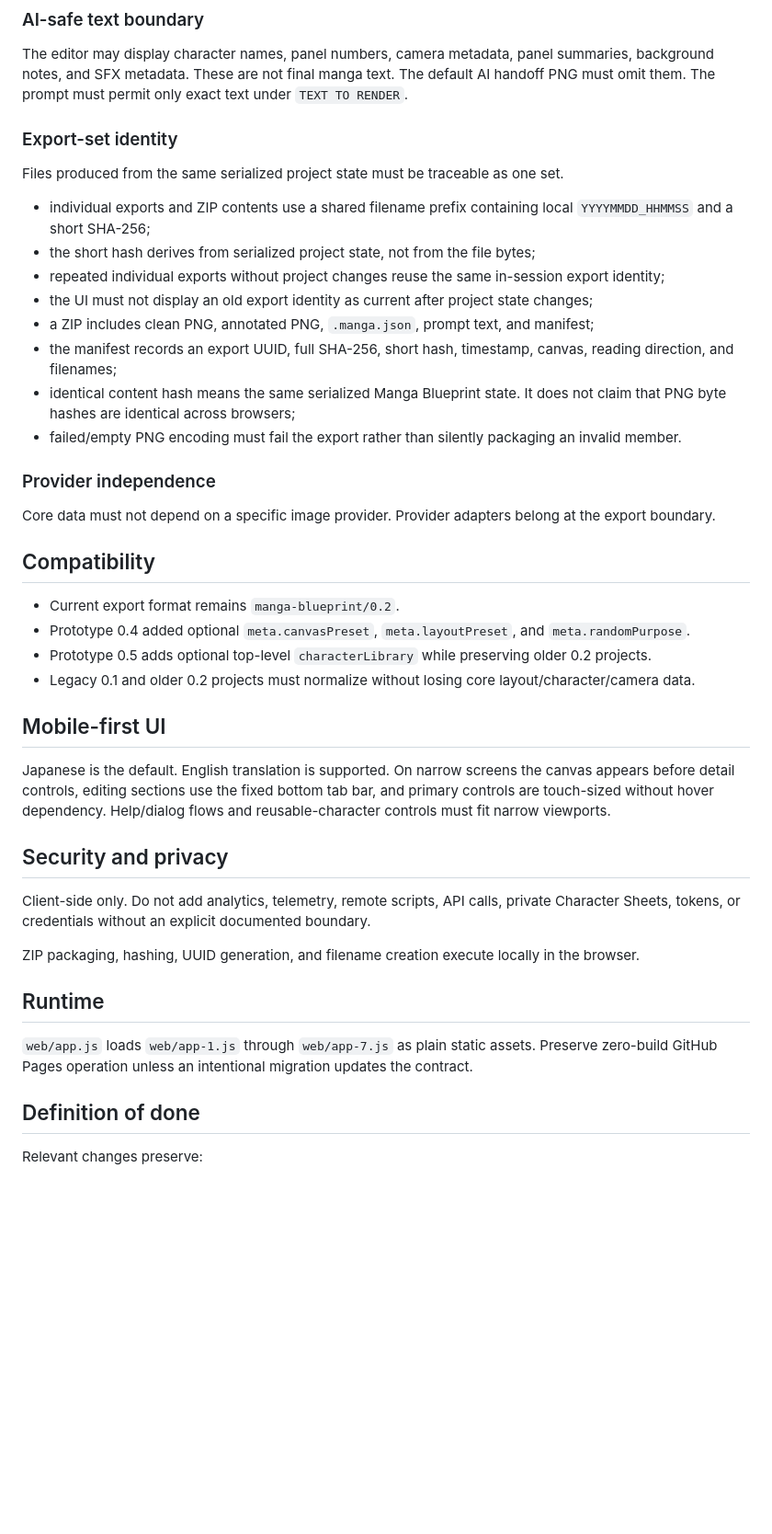
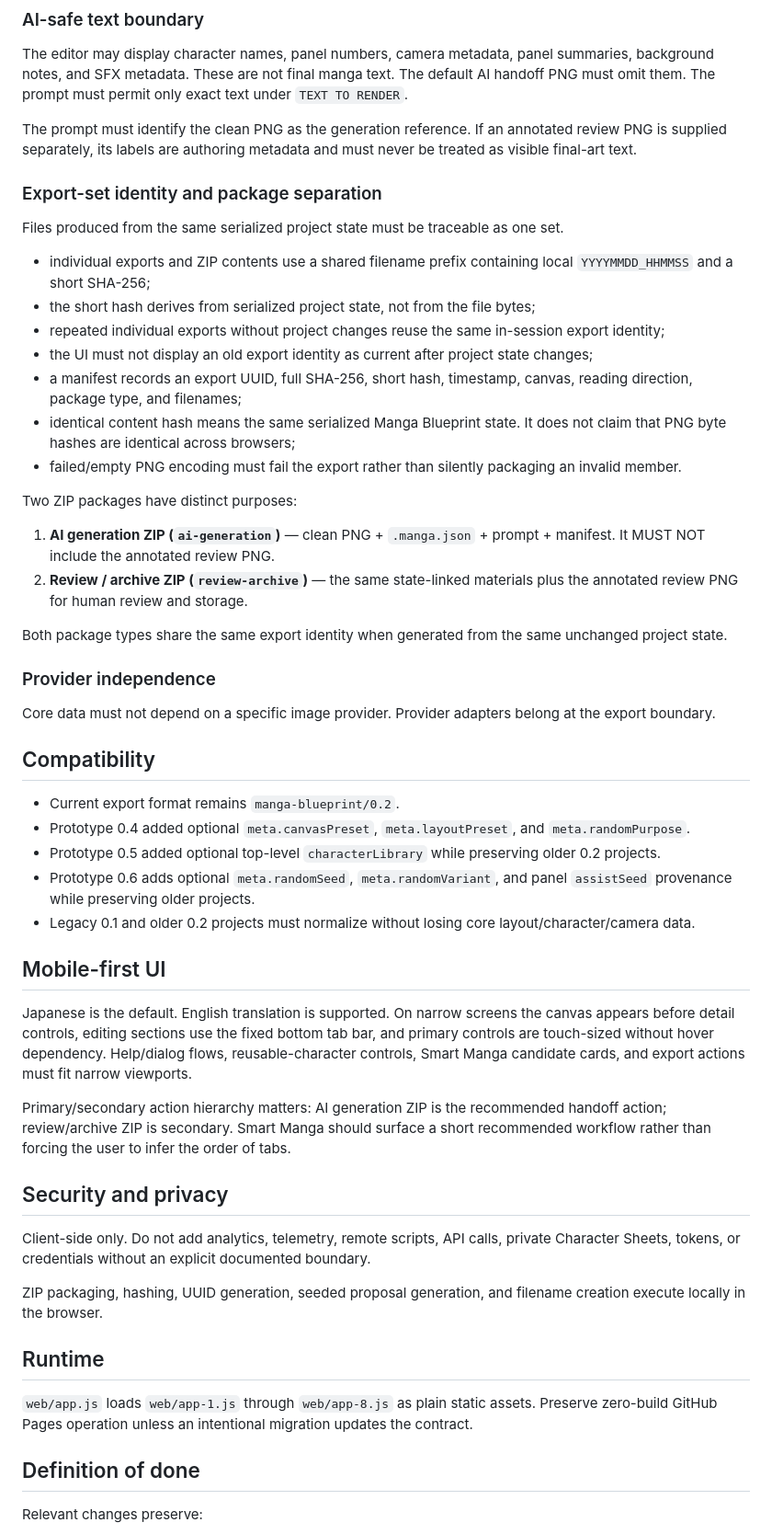
Before and after one commit to c-a-p-engineer/manga-blueprint-studio, a Markdown page: AGENTS.md, the part around one of its changes. Shown at 92% size. Drawn GitHub-style; blank space fills up the shorter version.

Commit message:
docs: define smart manga and package separation contracts

```diff
--- a/AGENTS.md
+++ b/AGENTS.md
@@ -71,7 +84,9 @@ At-a-glance panel summaries are derived from semantic state (role, pose/expressi
 
 The editor may display character names, panel numbers, camera metadata, panel summaries, background notes, and SFX metadata. These are not final manga text. The default AI handoff PNG must omit them. The prompt must permit only exact text under `TEXT TO RENDER`.
 
-### Export-set identity
+The prompt must identify the clean PNG as the generation reference. If an annotated review PNG is supplied separately, its labels are authoring metadata and must never be treated as visible final-art text.
+
+### Export-set identity and package separation
 
 Files produced from the same serialized project state must be traceable as one set.
 
@@ -79,10 +94,16 @@ Files produced from the same serialized project state must be traceable as one s
 - the short hash derives from serialized project state, not from the file bytes;
 - repeated individual exports without project changes reuse the same in-session export identity;
 - the UI must not display an old export identity as current after project state changes;
-- a ZIP includes clean PNG, annotated PNG, `.manga.json`, prompt text, and manifest;
-- the manifest records an export UUID, full SHA-256, short hash, timestamp, canvas, reading direction, and filenames;
+- a manifest records an export UUID, full SHA-256, short hash, timestamp, canvas, reading direction, package type, and filenames;
 - identical content hash means the same serialized Manga Blueprint state. It does not claim that PNG byte hashes are identical across browsers;
 - failed/empty PNG encoding must fail the export rather than silently packaging an invalid member.
+
+Two ZIP packages have distinct purposes:
+
+1. **AI generation ZIP (`ai-generation`)** — clean PNG + `.manga.json` + prompt + manifest. It MUST NOT include the annotated review PNG.
+2. **Review / archive ZIP (`review-archive`)** — the same state-linked materials plus the annotated review PNG for human review and storage.
+
+Both package types share the same export identity when generated from the same unchanged project state.
 
 ### Provider independence
 
@@ -92,22 +113,25 @@ Core data must not depend on a specific image provider. Provider adapters belong
 
 - Current export format remains `manga-blueprint/0.2`.
 - Prototype 0.4 added optional `meta.canvasPreset`, `meta.layoutPreset`, and `meta.randomPurpose`.
-- Prototype 0.5 adds optional top-level `characterLibrary` while preserving older 0.2 projects.
+- Prototype 0.5 added optional top-level `characterLibrary` while preserving older 0.2 projects.
+- Prototype 0.6 adds optional `meta.randomSeed`, `meta.randomVariant`, and panel `assistSeed` provenance while preserving older projects.
 - Legacy 0.1 and older 0.2 projects must normalize without losing core layout/character/camera data.
 
 ## Mobile-first UI
 
-Japanese is the default. English translation is supported. On narrow screens the canvas appears before detail controls, editing sections use the fixed bottom tab bar, and primary controls are touch-sized without hover dependency. Help/dialog flows and reusable-character controls must fit narrow viewports.
+Japanese is the default. English translation is supported. On narrow screens the canvas appears before detail controls, editing sections use the fixed bottom tab bar, and primary controls are touch-sized without hover dependency. Help/dialog flows, reusable-character controls, Smart Manga candidate cards, and export actions must fit narrow viewports.
+
+Primary/secondary action hierarchy matters: AI generation ZIP is the recommended handoff action; review/archive ZIP is secondary. Smart Manga should surface a short recommended workflow rather than forcing the user to infer the order of tabs.
 
 ## Security and privacy
 
 Client-side only. Do not add analytics, telemetry, remote scripts, API calls, private Character Sheets, tokens, or credentials without an explicit documented boundary.
 
-ZIP packaging, hashing, UUID generation, and filename creation execute locally in the browser.
+ZIP packaging, hashing, UUID generation, seeded proposal generation, and filename creation execute locally in the browser.
 
 ## Runtime
 
-`web/app.js` loads `web/app-1.js` through `web/app-7.js` as plain static assets. Preserve zero-build GitHub Pages operation unless an intentional migration updates the contract.
+`web/app.js` loads `web/app-1.js` through `web/app-8.js` as plain static assets. Preserve zero-build GitHub Pages operation unless an intentional migration updates the contract.
 
 ## Definition of done
 
```
Also changed, not shown: other parts of AGENTS.md (+23 -7 lines).
